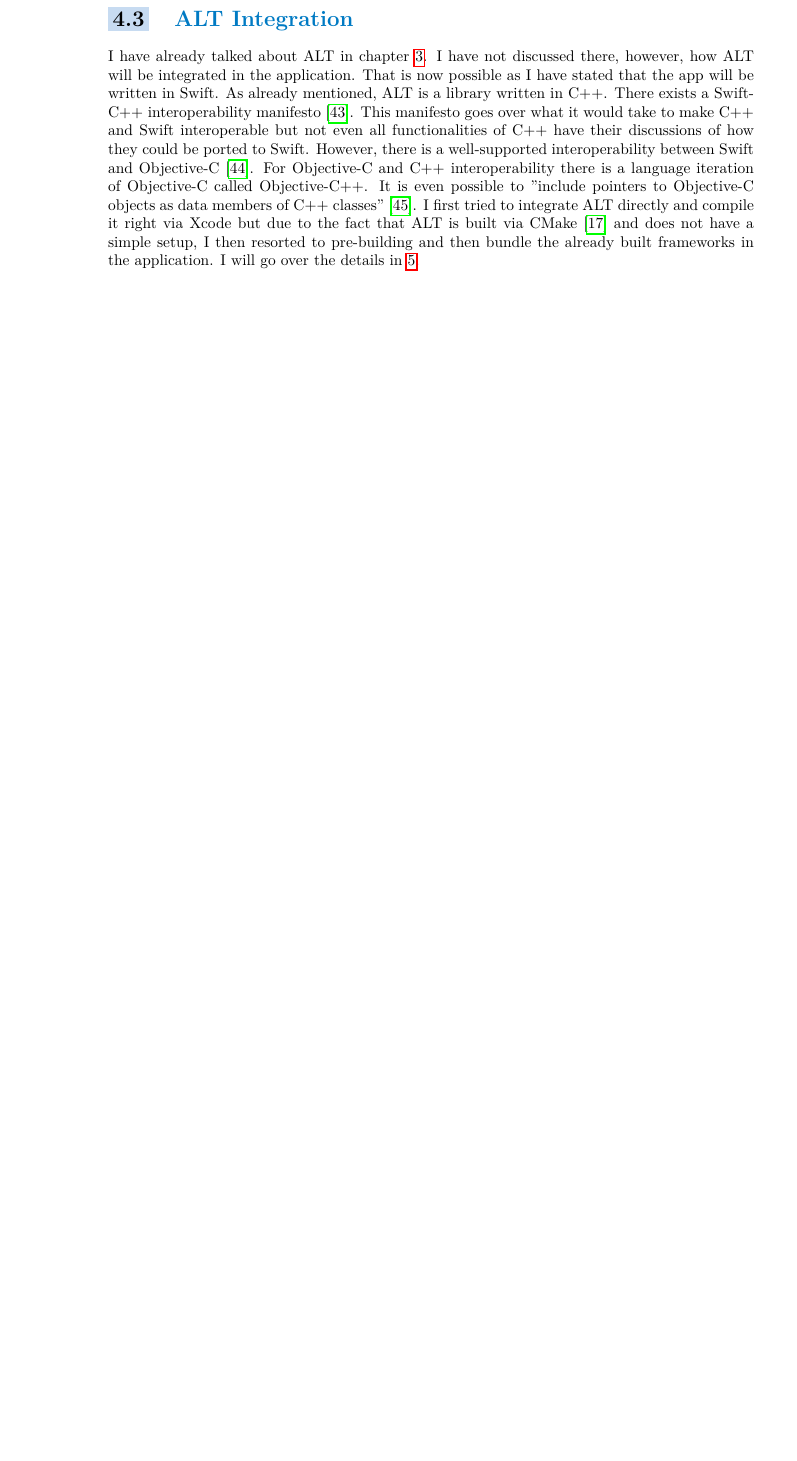
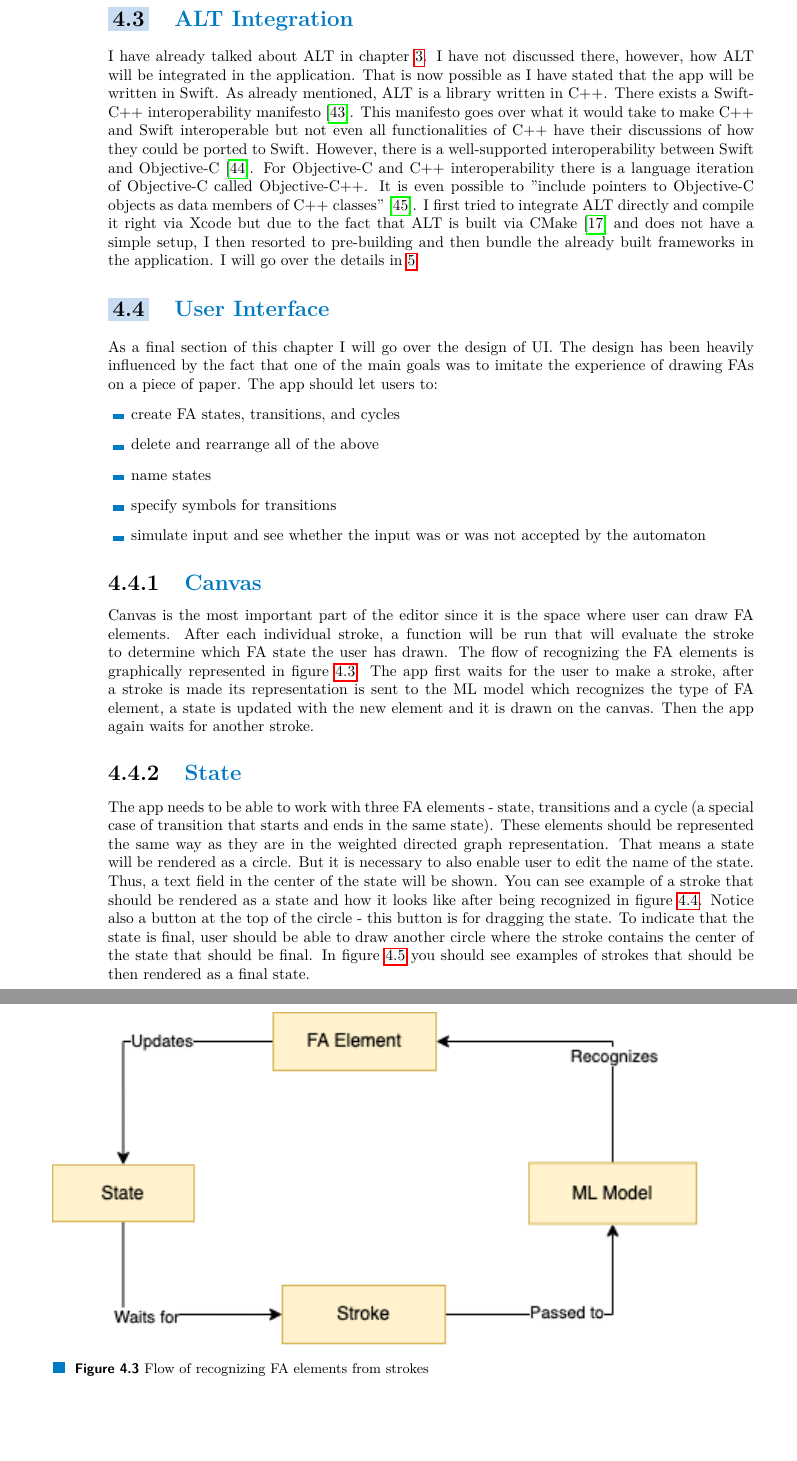
Before and after one commit to fortmarek/bachelor-thesis, a LaTeX thesis (thesis.tex, which reads text.tex): part of page 26 of 41 before the commit and two parts of pages 26 and 27 of 45 after it, the two joined at a grey line, cut so that both start at the same text, the shorter picture padded with empty space. The pictures show the PDF file thesis.pdf that the author committed with the source.

Commit message:
Transition and state

```diff
--- a/text.tex
+++ b/text.tex
@@ -412,3 +412,58 @@ One of concrete implementations of Redux architecture is the Composable Architec
 
 I have already talked about ALT in chapter \ref{chap:analysis}. I have not discussed there, however, how ALT will be integrated in the application. That is now possible as I have stated that the app will be written in Swift. As already mentioned, ALT is a library written in C++. There exists a Swift-C++ interoperability manifesto \cite{swift-c++-manifesto}. This manifesto goes over what it would take to make C++ and Swift interoperable but not even all functionalities of C++ have their discussions of how they could be ported to Swift. However, there is a well-supported interoperability between Swift and Objective-C \cite{swift-objc-interoperability}. For Objective-C and C++ interoperability there is a language iteration of Objective-C called Objective-C++. It is even possible to "include pointers to Objective-C objects as data members of C++ classes" \cite{objc++}. I first tried to integrate ALT directly and compile it right via Xcode but due to the fact that ALT is built via CMake \cite{cmake} and does not have a simple setup, I then resorted to pre-building and then bundle the already built frameworks in the application. I will go over the details in \ref{chap:implementation}.
 
+\section{User Interface}
+
+As a final section of this chapter I will go over the design of UI. The design has been heavily influenced by the fact that one of the main goals was to imitate the experience of drawing FAs on a piece of paper. The app should let users to:
+\begin{itemize}
+    \item create FA states, transitions, and cycles
+    \item delete and rearrange all of the above
+    \item name states
+    \item specify symbols for transitions
+    \item simulate input and see whether the input was or was not accepted by the automaton
+\end{itemize}
+
+\subsection{Canvas}
+
+Canvas is the most important part of the editor since it is the space where user can draw FA elements. After each individual stroke, a function will be run that will evaluate the stroke to determine which FA state the user has drawn. The flow of recognizing the FA elements is graphically represented in figure \ref{app-flow}. The app first waits for the user to make a stroke, after a stroke is made its representation is sent to the ML model which recognizes the type of FA element, a state is updated with the new element and it is drawn on the canvas. Then the app again waits for another stroke.
+
+\begin{figure}
+    \includegraphics[width=\textwidth]{app-flow}
+    \caption{Flow of recognizing FA elements from strokes}\label{app-flow}
+\end{figure}
+
+\subsection{State}
+
+The app needs to be able to work with three FA elements - state, transitions and a cycle (a special case of transition that starts and ends in the same state). These elements should be represented the same way as they are in the weighted directed graph representation. That means a state will be rendered as a circle. But it is necessary to also enable user to edit the name of the state. Thus, a text field in the center of the state will be shown. You can see example of a stroke that should be rendered as a state and how it looks like after being recognized in figure \ref{state}. Notice also a button at the top of the circle - this button is for dragging the state. To indicate that the state is final, user should be able to draw another circle where the stroke contains the center of the state that should be final. In figure \ref{final-state} you should see examples of strokes that should be then rendered as a final state.
+
+\begin{figure}
+    \centering
+    \subfigure[Stroke]{\includegraphics[width=0.4\textwidth]{state-stroke}}
+    \subfigure[Rendered state]{\includegraphics[width=0.4\textwidth]{state}}
+    \caption{Example of a state stroke (a) and how it is rendered (b)}\label{state}
+\end{figure}
+
+\begin{figure}
+    \centering
+    \subfigure[]{\includegraphics[width=0.4\textwidth]{final-stroke-1}}
+    \subfigure[]{\includegraphics[width=0.4\textwidth]{final-stroke-2}}
+    \subfigure[]{\includegraphics[width=0.4\textwidth]{final-stroke-3}}
+    \subfigure[]{\includegraphics[width=0.4\textwidth]{final-state}}
+    \caption{(a), (b), (c) are example strokes that should be rendered as a final state (d)}\label{final-state}
+\end{figure}
+
+\subsection{Transition}
+
+A transition is represented as a directed edge between vertices which is a shape of an arrow. The stroke can either be as an arrow or, more conveniently, just a straight line which is faster and easier to draw, especially when the shape must be drawn with a single stroke. Example strokes and a rendered transition are in figure \ref{transition}. Note that the transition can be drawn in no matter which direction. The transition has also a text field positioned above its middle point. Apart from this text field where users can write symbols that the transition should occur on there is also a button with a plus icon. This button allows users to add multiple symbols to a single transition. Leveraging a delimiter, such as comma, was also considered but that could inhibit discoverability. Users can easily remove the transition symbols by tapping a cross symbol beside the symbol. To enable drawing FA with $\epsilon-transitions$ there is also a button with $\epsilon$. When it is tapped, it is added as another symbol for that particulat transitions. A transition with multiple symbols and with $\epsilon-transition$ are in figure \ref{transition-symbols}. Similar to a state there is a drag button to drag the middle point of a transition. This is especially useful when having multiple states on the same horizontal line with a transition going from the leftmost to the rightmost state.
+
+\begin{figure}
+    \centering
+    \subfigure[]{\includegraphics[width=0.4\textwidth]{transition-stroke-1}}
+    \subfigure[]{\includegraphics[width=0.4\textwidth]{transition-stroke-2}}
+    \subfigure[]{\includegraphics[width=0.4\textwidth]{transition-stroke-3}}
+    \subfigure[]{\includegraphics[width=0.4\textwidth]{transition}}
+    \caption{(a), (b), (c) are example strokes that should be rendered as a transition (d)}\label{transition}
+\end{figure}
+
+\begin{figure}
+    \centering
```
Also changed, not shown: thesis.tex (+2 -0 lines), images/app-flow.png (added), images/final-state.jpg (added), images/final-stroke-1.jpg (added), images/final-stroke-2.jpg (added), images/final-stroke-3.jpg (added), images/state-stroke.jpg (added), images/state.jpg (added), images/transition-epsilon.jpg (added), images/transition-multiple.jpg (added), images/transition-stroke-1.jpg (added), images/transition-stroke-2.jpg (added), images/transition-stroke-3.jpg (added), images/transition.jpg (added), 2 more files.
